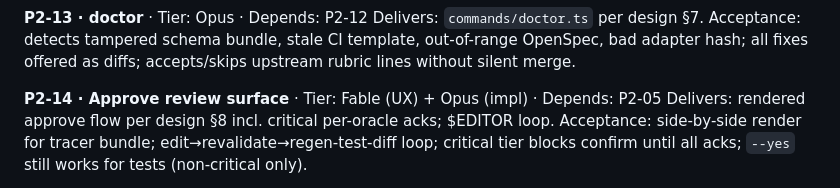
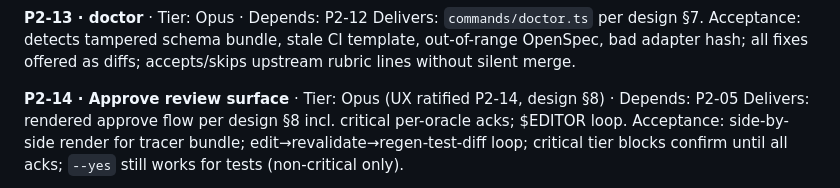
Before and after one commit to vivardhandevaki/crucible-v2, a Markdown page: docs/tasks/phase-2.md, the part around the change. GitHub-like rendering.

```diff
--- a/docs/tasks/phase-2.md
+++ b/docs/tasks/phase-2.md
@@ -59,7 +59,7 @@ Acceptance: fresh repo → complete working setup (asserted file-by-file); re-ru
 Delivers: `commands/doctor.ts` per design §7.
 Acceptance: detects tampered schema bundle, stale CI template, out-of-range OpenSpec, bad adapter hash; all fixes offered as diffs; accepts/skips upstream rubric lines without silent merge.
 
-**P2-14 · Approve review surface** · Tier: Fable (UX) + Opus (impl) · Depends: P2-05
+**P2-14 · Approve review surface** · Tier: Opus (UX ratified P2-14, design §8) · Depends: P2-05
 Delivers: rendered approve flow per design §8 incl. critical per-oracle acks; $EDITOR loop.
 Acceptance: side-by-side render for tracer bundle; edit→revalidate→regen-test-diff loop; critical tier blocks confirm until all acks; `--yes` still works for tests (non-critical only).
 
```
Also changed, not shown: docs/design/phase-2.md (+13 -0 lines).
